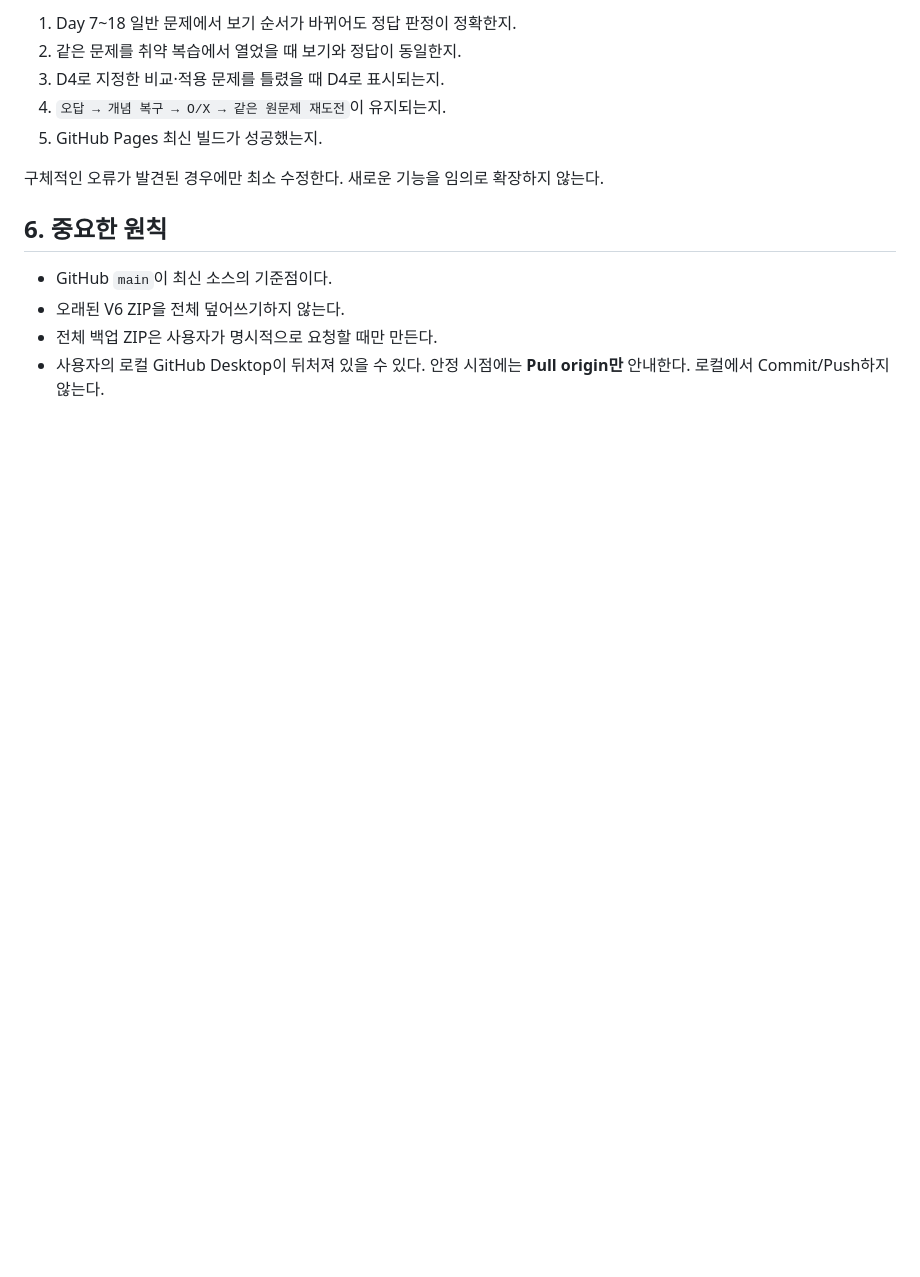
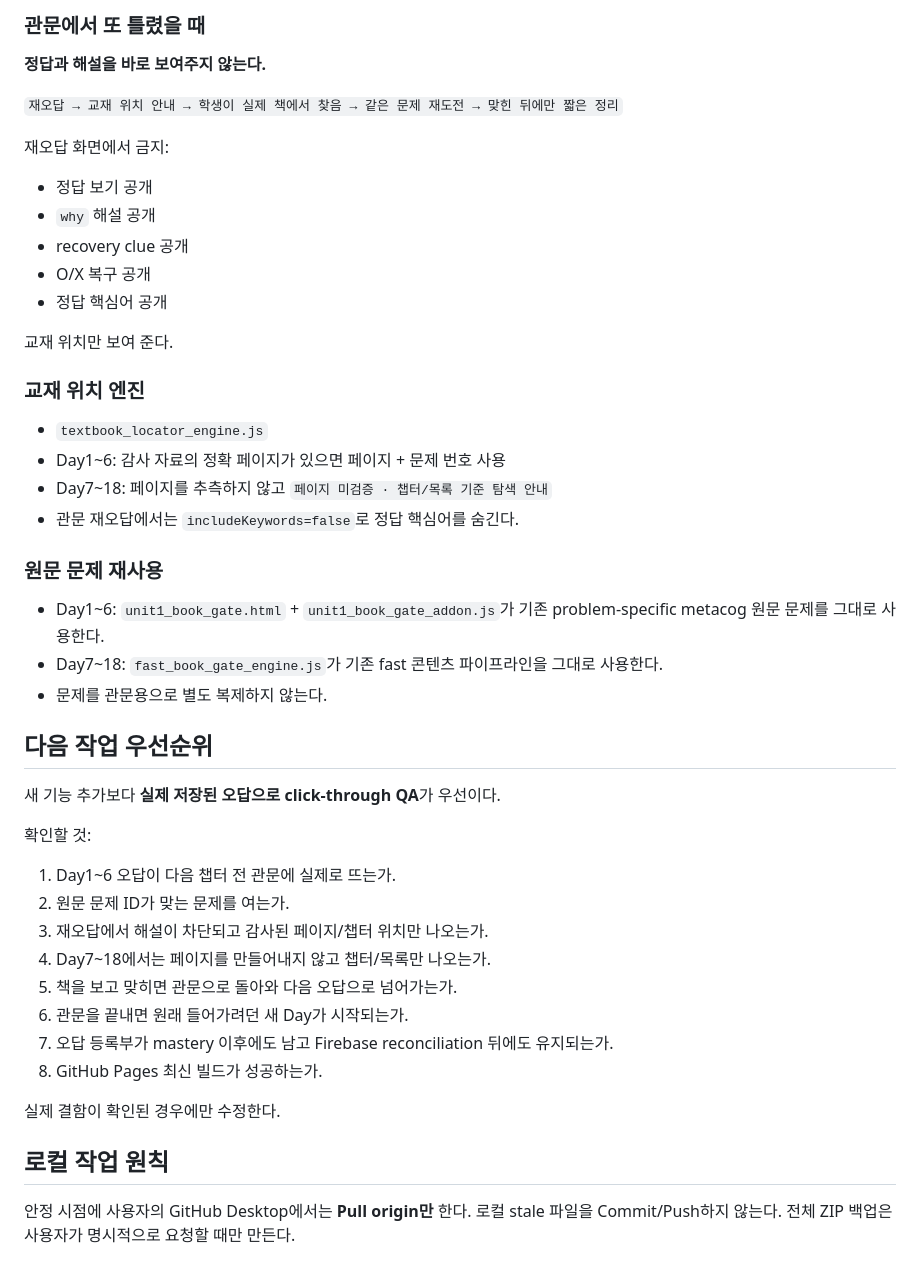
Before and after one commit to kfcccpro/history, a Markdown page: NEXT_CHAT_START_HERE.md, the part around one of its changes. Drawn GitHub-style; blank space fills up the shorter version.

```diff
--- a/NEXT_CHAT_START_HERE.md
+++ b/NEXT_CHAT_START_HERE.md
@@ -72,15 +63,48 @@ GitHub `kfcccpro/history`의 `main`에서 다음 두 파일을 먼저 읽는다.
 
-1. Day 7~18 일반 문제에서 보기 순서가 바뀌어도 정답 판정이 정확한지.
-2. 같은 문제를 취약 복습에서 열었을 때 보기와 정답이 동일한지.
-3. D4로 지정한 비교·적용 문제를 틀렸을 때 D4로 표시되는지.
-4. `오답 → 개념 복구 → O/X → 같은 원문제 재도전`이 유지되는지.
-5. GitHub Pages 최신 빌드가 성공했는지.
+### 관문에서 또 틀렸을 때
 
-구체적인 오류가 발견된 경우에만 최소 수정한다. 새로운 기능을 임의로 확장하지 않는다.
+**정답과 해설을 바로 보여주지 않는다.**
 
-## 6. 중요한 원칙
+`재오답 → 교재 위치 안내 → 학생이 실제 책에서 찾음 → 같은 문제 재도전 → 맞힌 뒤에만 짧은 정리`
 
-- GitHub `main`이 최신 소스의 기준점이다.
-- 오래된 V6 ZIP을 전체 덮어쓰기하지 않는다.
-- 전체 백업 ZIP은 사용자가 명시적으로 요청할 때만 만든다.
-- 사용자의 로컬 GitHub Desktop이 뒤처져 있을 수 있다. 안정 시점에는 **Pull origin만** 안내한다. 로컬에서 Commit/Push하지 않는다.
+재오답 화면에서 금지:
+- 정답 보기 공개
+- `why` 해설 공개
+- recovery clue 공개
+- O/X 복구 공개
+- 정답 핵심어 공개
+
+교재 위치만 보여 준다.
+
+### 교재 위치 엔진
+
+- `textbook_locator_engine.js`
+- Day1~6: 감사 자료의 정확 페이지가 있으면 페이지 + 문제 번호 사용
+- Day7~18: 페이지를 추측하지 않고 `페이지 미검증 · 챕터/목록 기준 탐색 안내`
+- 관문 재오답에서는 `includeKeywords=false`로 정답 핵심어를 숨긴다.
+
+### 원문 문제 재사용
+
+- Day1~6: `unit1_book_gate.html` + `unit1_book_gate_addon.js`가 기존 problem-specific metacog 원문 문제를 그대로 사용한다.
+- Day7~18: `fast_book_gate_engine.js`가 기존 fast 콘텐츠 파이프라인을 그대로 사용한다.
+- 문제를 관문용으로 별도 복제하지 않는다.
+
+## 다음 작업 우선순위
+
+새 기능 추가보다 **실제 저장된 오답으로 click-through QA**가 우선이다.
+
+확인할 것:
+1. Day1~6 오답이 다음 챕터 전 관문에 실제로 뜨는가.
+2. 원문 문제 ID가 맞는 문제를 여는가.
+3. 재오답에서 해설이 차단되고 감사된 페이지/챕터 위치만 나오는가.
+4. Day7~18에서는 페이지를 만들어내지 않고 챕터/목록만 나오는가.
+5. 책을 보고 맞히면 관문으로 돌아와 다음 오답으로 넘어가는가.
+6. 관문을 끝내면 원래 들어가려던 새 Day가 시작되는가.
+7. 오답 등록부가 mastery 이후에도 남고 Firebase reconciliation 뒤에도 유지되는가.
+8. GitHub Pages 최신 빌드가 성공하는가.
+
+실제 결함이 확인된 경우에만 수정한다.
+
+## 로컬 작업 원칙
+
+안정 시점에 사용자의 GitHub Desktop에서는 **Pull origin만** 한다. 로컬 stale 파일을 Commit/Push하지 않는다. 전체 ZIP 백업은 사용자가 명시적으로 요청할 때만 만든다.
```
Also changed, not shown: other parts of NEXT_CHAT_START_HERE.md (+36 -45 lines).
